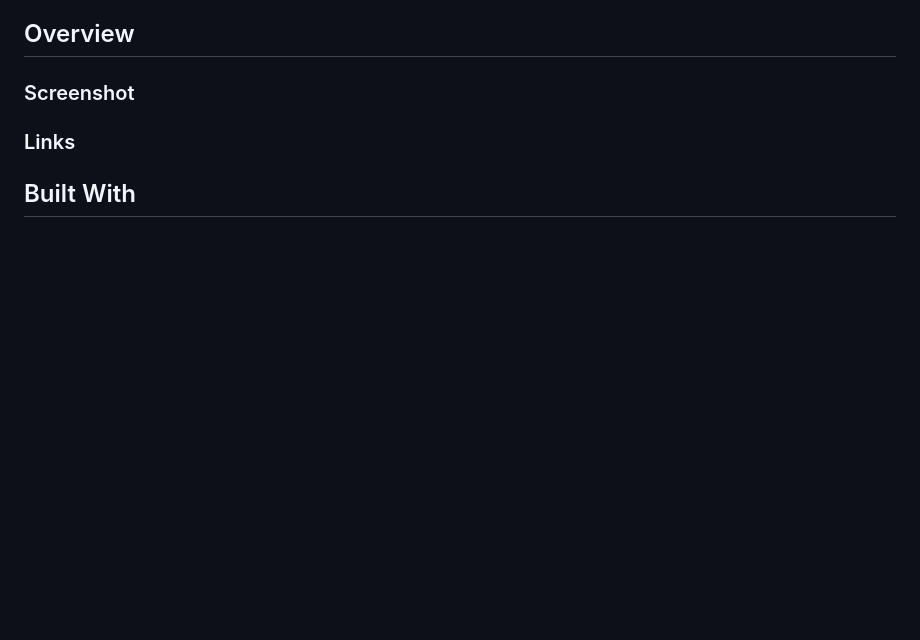
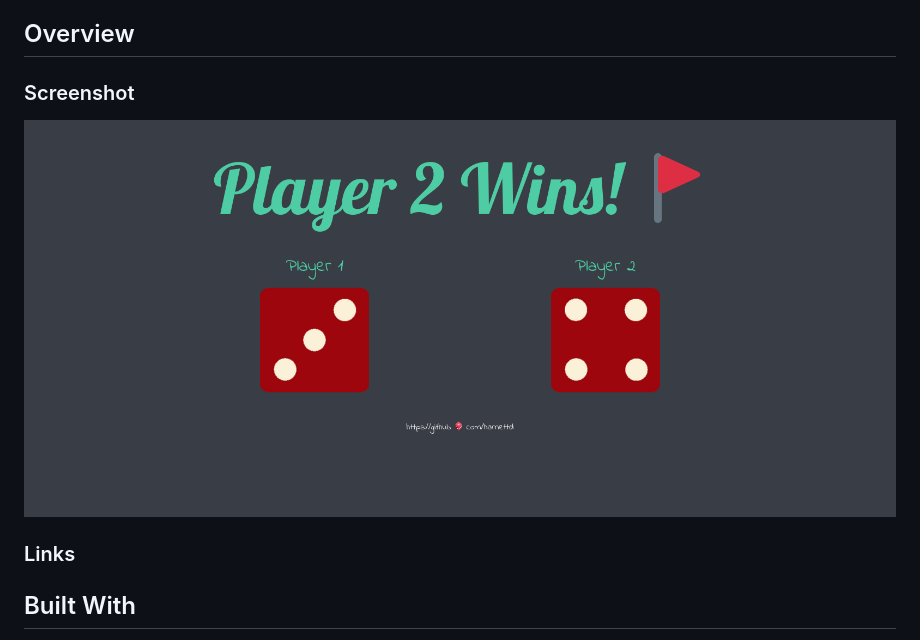
Before and after one commit to harnettd/dicee-game, a Markdown page: README.md, the part around the change. Rendered like a GitHub page; pictures changed too: images/screenshot.png (added); blank space fills up the shorter version.

Commit message:
add screenshot to README

```diff
--- a/README.md
+++ b/README.md
@@ -12,6 +12,8 @@
 
 ### Screenshot
 
+![screenshot](images/screenshot.png)
+
 ### Links
 
 ## Built With
```
